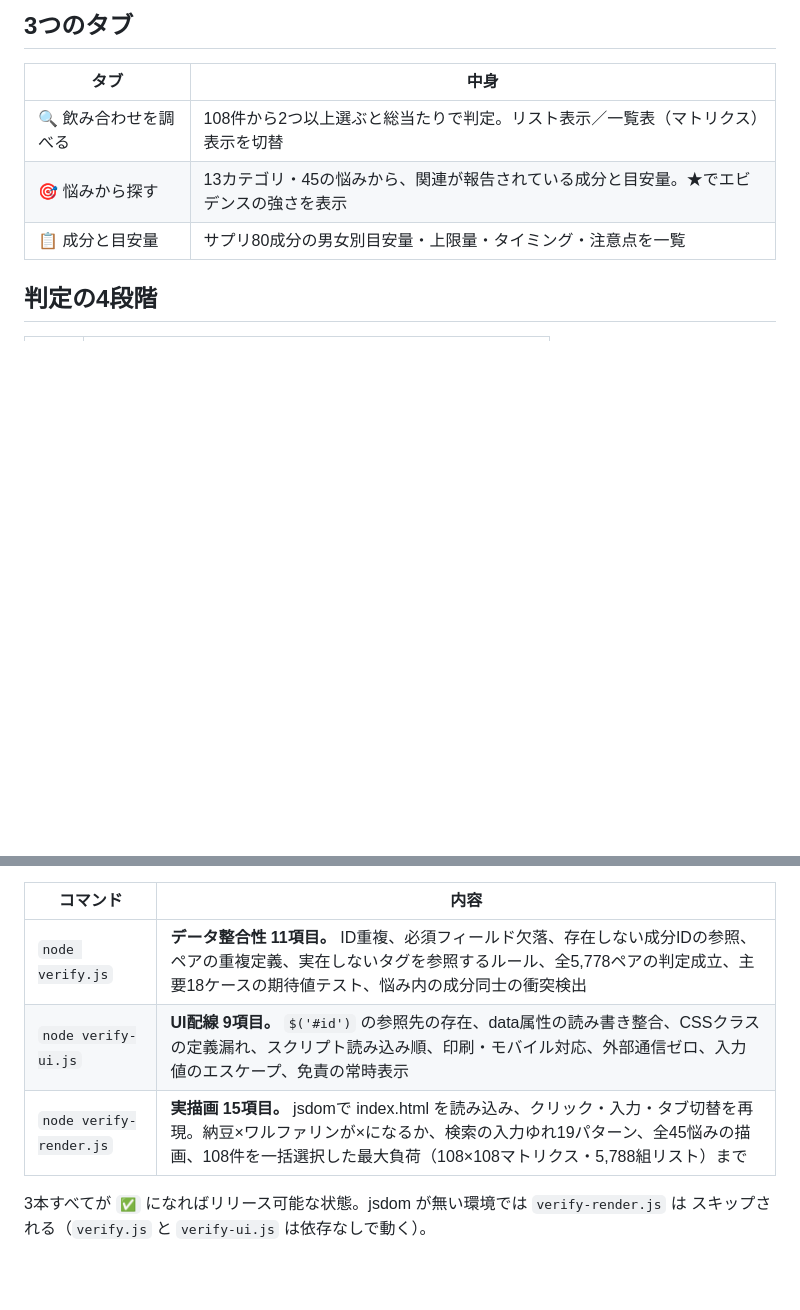
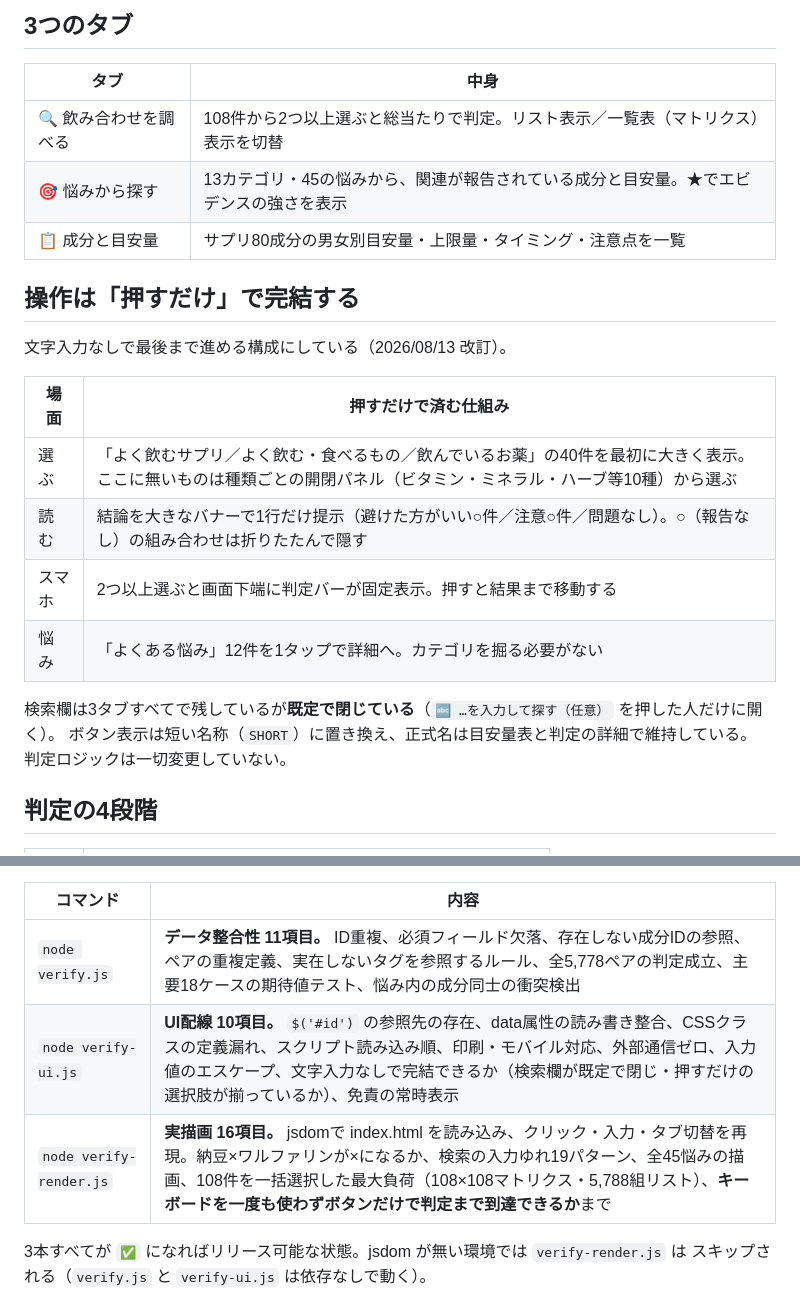
Before and after one commit to shinm-pincom/supple-navi, a Markdown page: README.md, 2 parts joined by grey strips. Rendered like a GitHub page; blank space fills up the shorter version.

Commit message:
README: 押すだけで完結するUIの説明と検証項目数を更新

```diff
--- a/README.md
+++ b/README.md
@@ -18,6 +18,21 @@
 | 🔍 飲み合わせを調べる | 108件から2つ以上選ぶと総当たりで判定。リスト表示／一覧表（マトリクス）表示を切替 |
 | 🎯 悩みから探す | 13カテゴリ・45の悩みから、関連が報告されている成分と目安量。★でエビデンスの強さを表示 |
 | 📋 成分と目安量 | サプリ80成分の男女別目安量・上限量・タイミング・注意点を一覧 |
+
+## 操作は「押すだけ」で完結する
+
+文字入力なしで最後まで進める構成にしている（2026/08/13 改訂）。
+
+| 場面 | 押すだけで済む仕組み |
+| --- | --- |
+| 選ぶ | 「よく飲むサプリ／よく飲む・食べるもの／飲んでいるお薬」の40件を最初に大きく表示。ここに無いものは種類ごとの開閉パネル（ビタミン・ミネラル・ハーブ等10種）から選ぶ |
+| 読む | 結論を大きなバナーで1行だけ提示（避けた方がいい○件／注意○件／問題なし）。○（報告なし）の組み合わせは折りたたんで隠す |
+| スマホ | 2つ以上選ぶと画面下端に判定バーが固定表示。押すと結果まで移動する |
+| 悩み | 「よくある悩み」12件を1タップで詳細へ。カテゴリを掘る必要がない |
+
+検索欄は3タブすべてで残しているが**既定で閉じている**（`🔤 …を入力して探す（任意）` を押した人だけに開く）。
+ボタン表示は短い名称（`SHORT`）に置き換え、正式名は目安量表と判定の詳細で維持している。
+判定ロジックは一切変更していない。
 
 ## 判定の4段階
 
@@ -82,8 +97,8 @@ npm run verify   # 3本まとめて実行
 | コマンド | 内容 |
 | --- | --- |
 | `node verify.js` | **データ整合性 11項目。** ID重複、必須フィールド欠落、存在しない成分IDの参照、ペアの重複定義、実在しないタグを参照するルール、全5,778ペアの判定成立、主要18ケースの期待値テスト、悩み内の成分同士の衝突検出 |
-| `node verify-ui.js` | **UI配線 9項目。** `$('#id')` の参照先の存在、data属性の読み書き整合、CSSクラスの定義漏れ、スクリプト読み込み順、印刷・モバイル対応、外部通信ゼロ、入力値のエスケープ、免責の常時表示 |
-| `node verify-render.js` | **実描画 15項目。** jsdomで index.html を読み込み、クリック・入力・タブ切替を再現。納豆×ワルファリンが×になるか、検索の入力ゆれ19パターン、全45悩みの描画、108件を一括選択した最大負荷（108×108マトリクス・5,788組リスト）まで |
+| `node verify-ui.js` | **UI配線 10項目。** `$('#id')` の参照先の存在、data属性の読み書き整合、CSSクラスの定義漏れ、スクリプト読み込み順、印刷・モバイル対応、外部通信ゼロ、入力値のエスケープ、文字入力なしで完結できるか（検索欄が既定で閉じ・押すだけの選択肢が揃っているか）、免責の常時表示 |
+| `node verify-render.js` | **実描画 16項目。** jsdomで index.html を読み込み、クリック・入力・タブ切替を再現。納豆×ワルファリンが×になるか、検索の入力ゆれ19パターン、全45悩みの描画、108件を一括選択した最大負荷（108×108マトリクス・5,788組リスト）、**キーボードを一度も使わずボタンだけで判定まで到達できるか**まで |
 
 3本すべてが `✅` になればリリース可能な状態。jsdom が無い環境では `verify-render.js` は
 スキップされる（`verify.js` と `verify-ui.js` は依存なしで動く）。
```
Also changed, not shown: other parts of README.md (+2 -0 lines).
